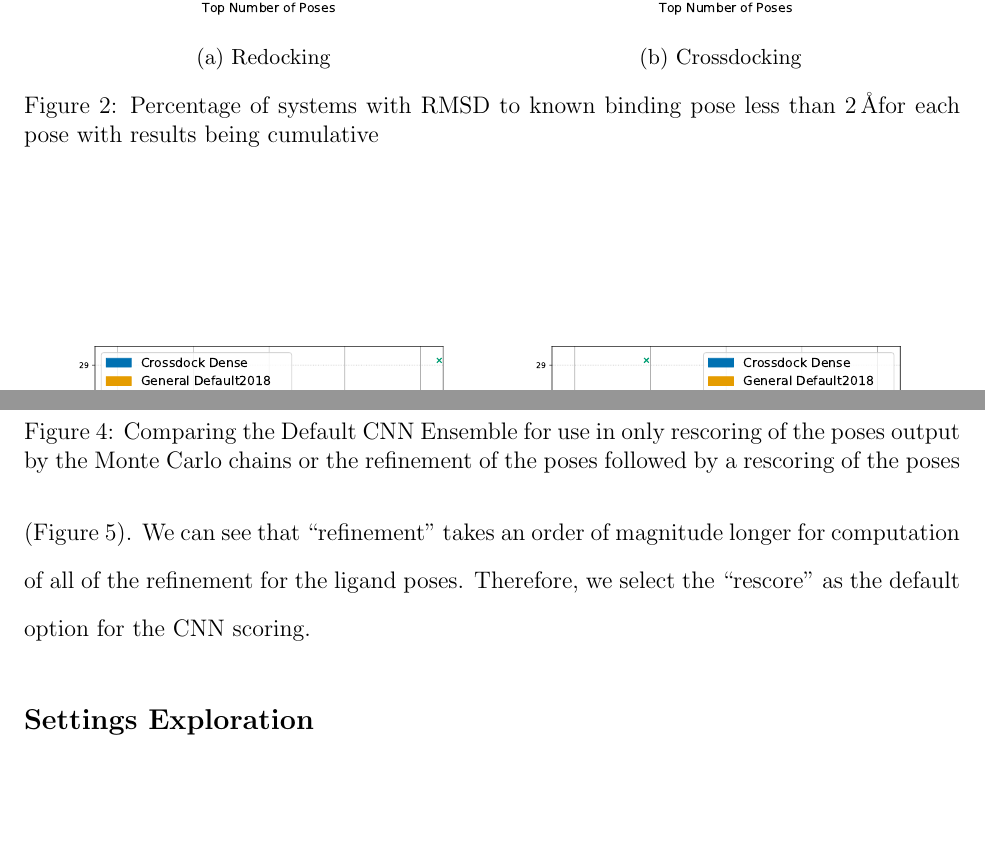
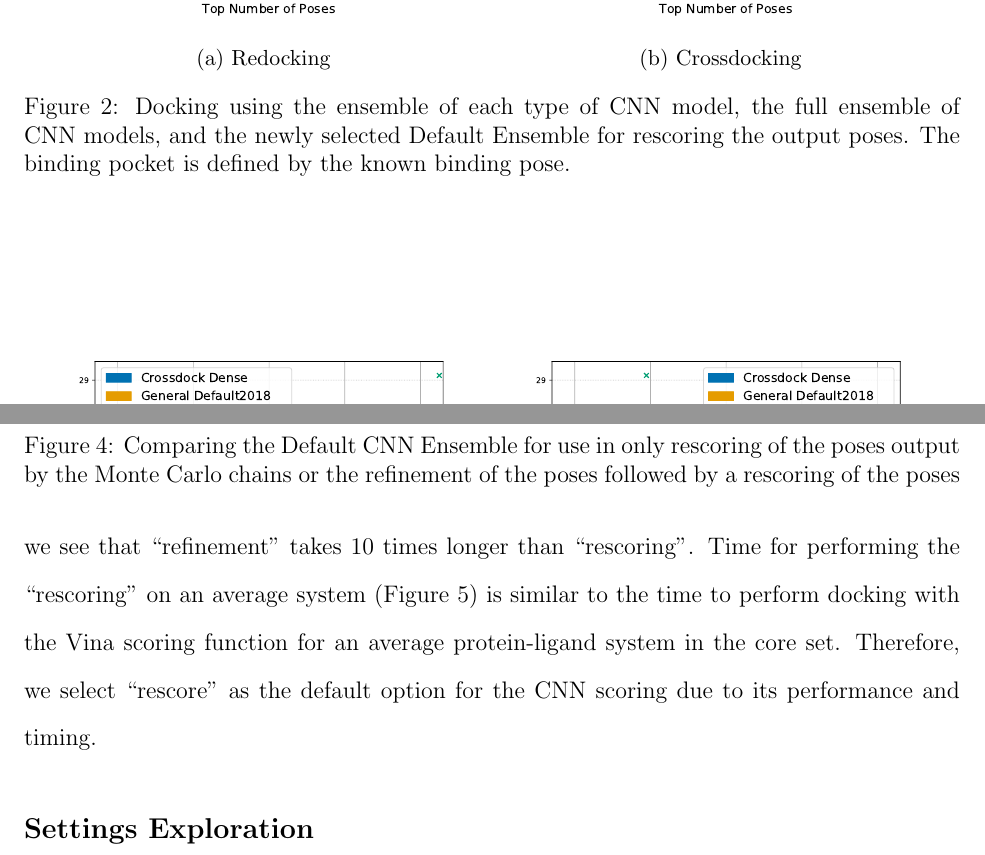
Before and after one commit to dkoes/GNINA-1.0, a LaTeX paper (main.tex): two parts of pages 17 and 18 of 30, joined at a grey line, cut so that both start at the same text, the shorter picture padded with empty space. Compiled offline with pdfLaTeX.

Commit message:
Updates from Overleaf

```diff
--- a/main.tex
+++ b/main.tex
@@ -190,7 +190,7 @@ When the Default Ensemble is compared to the ensembles of each of the CNN model
 		\caption{Crossdocking}
 		\label{fig:RescoreEnsembleCrossdock}
         \end{subfigure}
-	\caption{Percentage of systems with RMSD to known binding pose less than $2\,$\AA for each pose with results being cumulative}
+	\caption{Docking using the ensemble of each type of CNN model, the full ensemble of CNN models, and the newly selected Default Ensemble for rescoring the output poses. The binding pocket is defined by the known binding pose.}
 	\label{fig:RescoreEnsemble}
 \end{figure}
 
@@ -232,7 +232,7 @@ When selecting the optimal running method. We evaluate the performance of the De
 	\label{fig:CompareRescoreRefine}
 \end{figure}
 
-However, from looking at the average time to perform molecular docking for one system (Figure \ref{fig:OptimalRescore}). We can see that ``refinement'' takes an order of magnitude longer for computation of all of the refinement for the ligand poses. Therefore, we select the ``rescore'' as the default option for the CNN scoring.
+However, from looking at the average time to perform molecular docking for one system we see that ``refinement'' takes 10 times longer than ``rescoring''. Time for performing the ``rescoring'' on an average system (Figure \ref{fig:OptimalRescore}) is similar to the time to perform docking with the Vina scoring function for an average protein-ligand system in the core set. Therefore, we select ``rescore'' as the default option for the CNN scoring due to its performance and timing.
 
 \begin{figure}
         \begin{subfigure}[b]{0.48\textwidth}
```
Also changed, not shown: main.tex (2 more changed lines).
